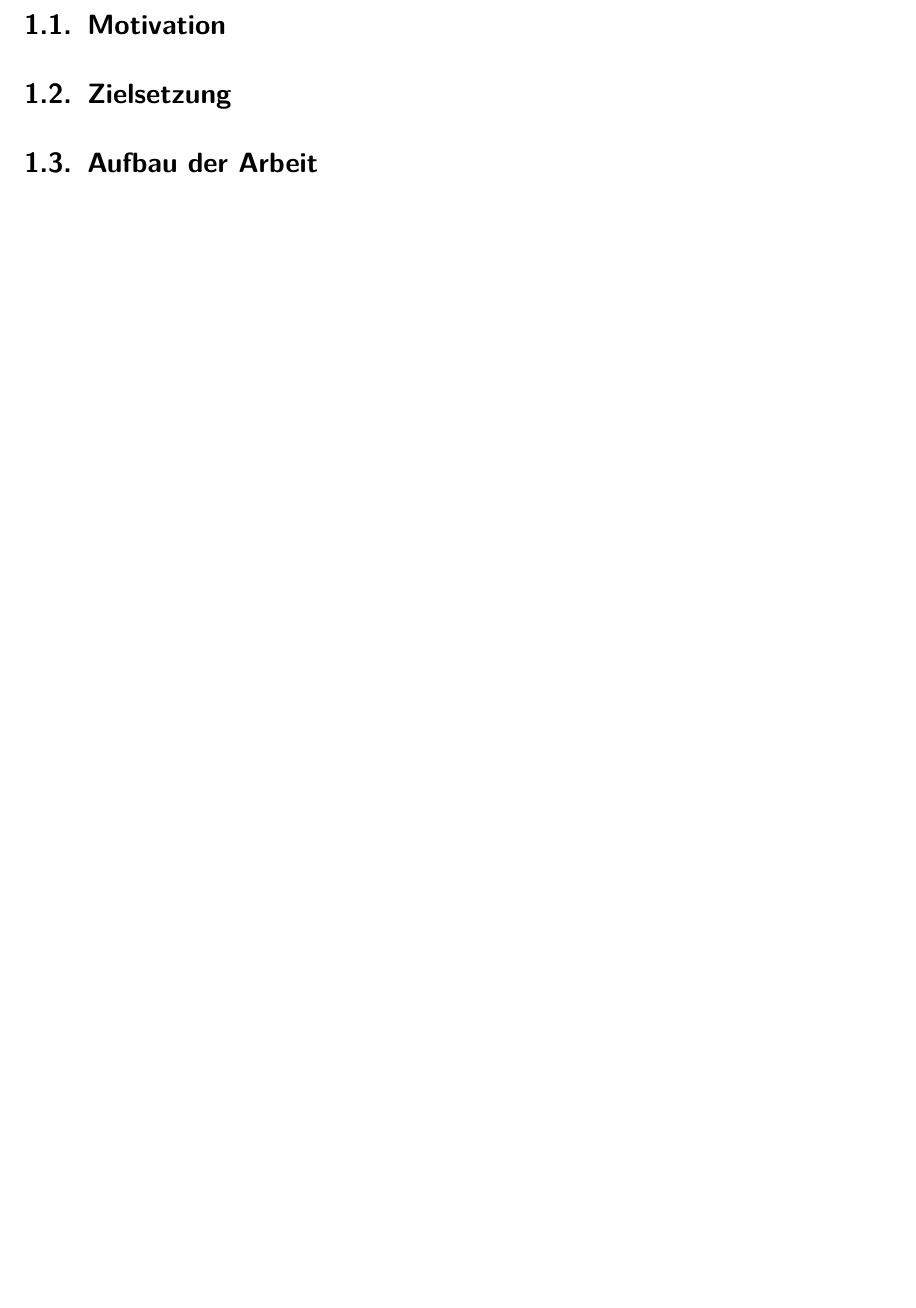
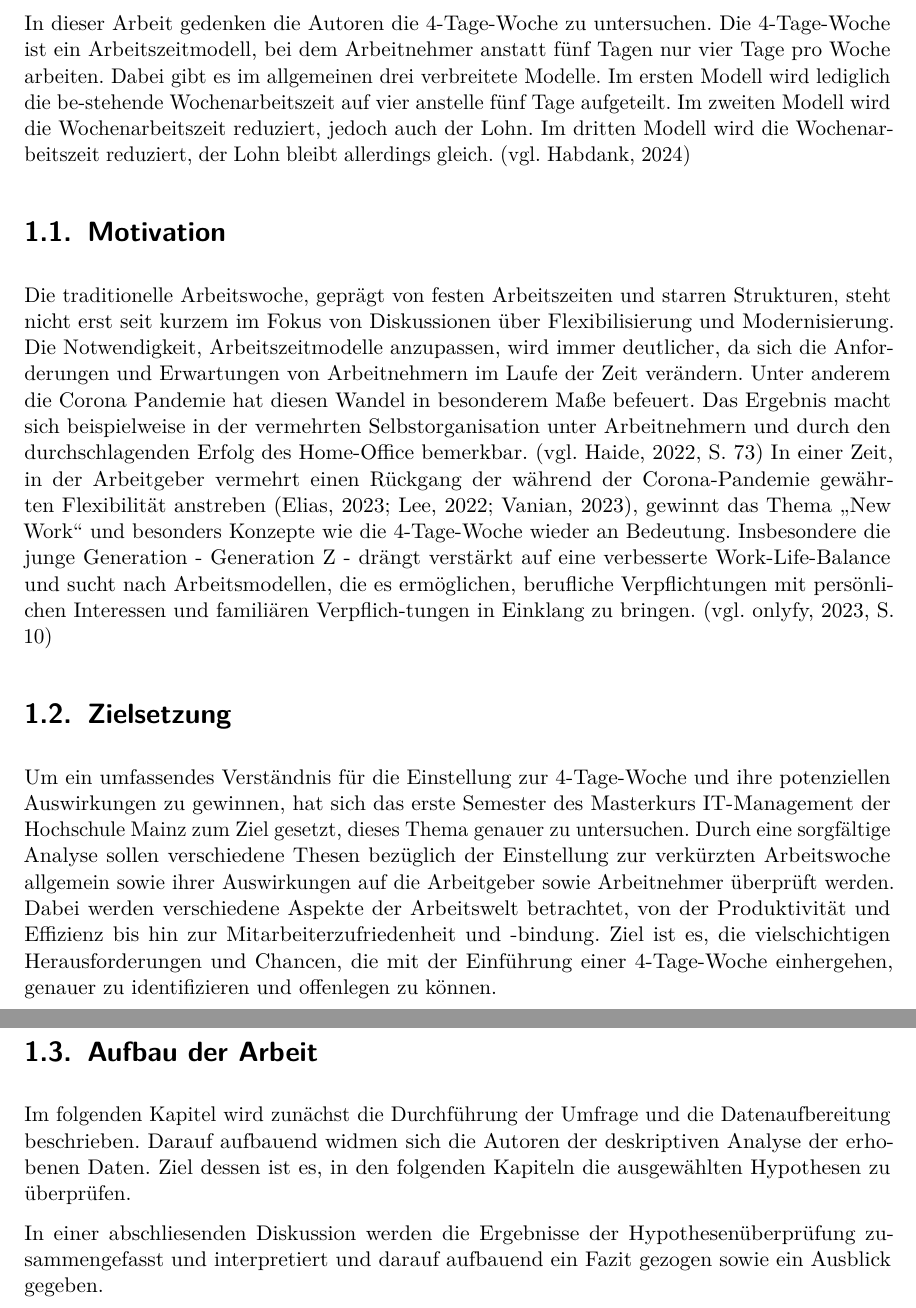
Before and after one commit to JonasBingel/HSMZ-Thesis-Template, a LaTeX document (Arbeit.tex, which reads 02_Textteil/10_Einleitung.tex): part of page 11 of 23 before the commit and two parts of pages 11 and 12 of 25 after it, the two joined at a grey line, cut at the place of the change, the shorter picture padded with empty space. Compiled offline with pdfLaTeX.

Commit message:
feat: add first text for introduction

```diff
--- a/02_Textteil/10_Einleitung.tex
+++ b/02_Textteil/10_Einleitung.tex
@@ -1,7 +1,35 @@
 \chapter{Einleitung}
+
+In dieser Arbeit gedenken die Autoren die 4-Tage-Woche zu untersuchen.
+Die 4-Tage-Woche ist ein Arbeitszeitmodell, bei dem Arbeitnehmer anstatt fünf Tagen nur vier Tage pro Woche arbeiten.
+Dabei gibt es im allgemeinen drei verbreitete Modelle. Im ersten Modell wird lediglich die be-stehende Wochenarbeitszeit auf vier anstelle fünf Tage aufgeteilt.
+Im zweiten Modell wird die Wochenarbeitszeit reduziert, jedoch auch der Lohn. Im dritten Modell wird die Wochenarbeitszeit reduziert, der Lohn bleibt allerdings gleich. \parencite[vgl.][]{habdank_deutscher_2024}
 
 \section{Motivation}
 
+Die traditionelle Arbeitswoche, geprägt von festen Arbeitszeiten und starren Strukturen, steht nicht erst seit kurzem im Fokus von
+Diskussionen über Flexibilisierung und Modernisierung. Die Notwendigkeit, Arbeitszeitmodelle anzupassen, wird immer deutlicher, da sich
+die Anforderungen und Erwartungen von Arbeitnehmern im Laufe der Zeit verändern. Unter anderem die Corona Pandemie hat diesen Wandel in
+besonderem Maße befeuert. Das Ergebnis macht sich beispielweise in der vermehrten Selbstorganisation unter Arbeitnehmern und durch den
+durchschlagenden Erfolg des Home-Office bemerkbar. \parencite[vgl.][S. 73]{haide_arbeitswelt_2022}
+In einer Zeit, in der Arbeitgeber vermehrt einen Rückgang der während der Corona-Pandemie gewährten Flexibilität anstreben (\cite{elias_googles_2023}; \cite{lee_apple_2022}; \cite{vanian_meta_2023}),
+gewinnt das Thema „New Work“ und besonders Konzepte wie die 4-Tage-Woche wieder an Bedeutung.
+Insbesondere die junge Generation - Generation Z - drängt verstärkt auf eine verbesserte Work-Life-Balance und sucht nach Arbeitsmodellen,
+die es ermöglichen, berufliche Verpflichtungen mit persönlichen Interessen und familiären Verpflich-tungen in Einklang zu bringen. \parencite[vgl.][S. 10]{onlyfy_wechselwilligkeitsstudie_2023}
+
 \section{Zielsetzung}
 
+Um ein umfassendes Verständnis für die Einstellung zur 4-Tage-Woche und ihre potenziellen Auswirkungen zu gewinnen,
+hat sich das erste Semester des Masterkurs IT-Management der Hochschule Mainz zum Ziel gesetzt, dieses Thema genauer zu untersuchen.
+Durch eine sorgfältige Analyse sollen verschiedene Thesen bezüglich der Einstellung zur verkürzten Arbeitswoche allgemein sowie
+ihrer Auswirkungen auf die Arbeitgeber sowie Arbeitnehmer überprüft werden. Dabei werden verschiedene Aspekte der Arbeitswelt
+betrachtet, von der Produktivität und Effizienz bis hin zur Mitarbeiterzufriedenheit und -bindung. Ziel ist es, die
+vielschichtigen Herausforderungen und Chancen, die mit der Einführung einer 4-Tage-Woche einhergehen, genauer zu identifizieren
+und offenlegen zu können.
+
 \section{Aufbau der Arbeit}
+
+Im folgenden Kapitel wird zunächst die Durchführung der Umfrage und die Datenaufbereitung beschrieben. Darauf aufbauend widmen sich die Autoren der deskriptiven Analyse der erhobenen Daten.
+Ziel dessen ist es, in den folgenden Kapiteln die ausgewählten Hypothesen zu überprüfen.
+
+In einer abschliesenden Diskussion werden die Ergebnisse der Hypothesenüberprüfung zusammengefasst und interpretiert und darauf aufbauend ein Fazit gezogen sowie ein Ausblick gegeben.
```
